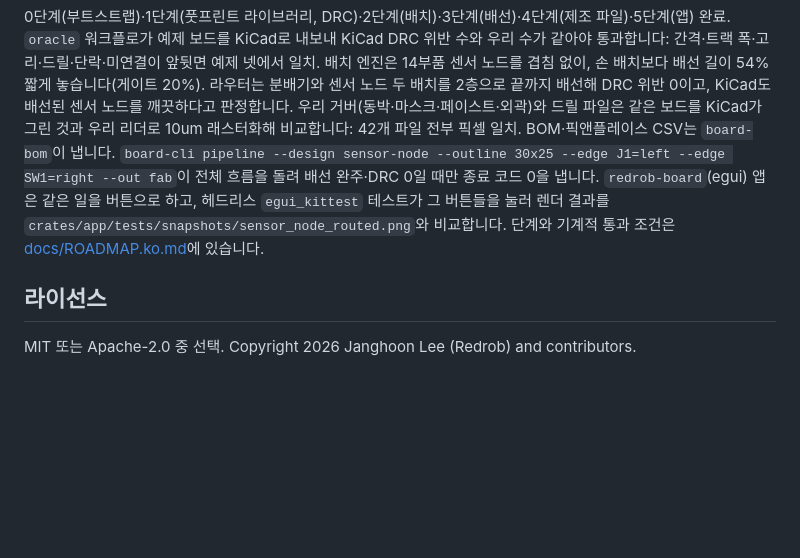
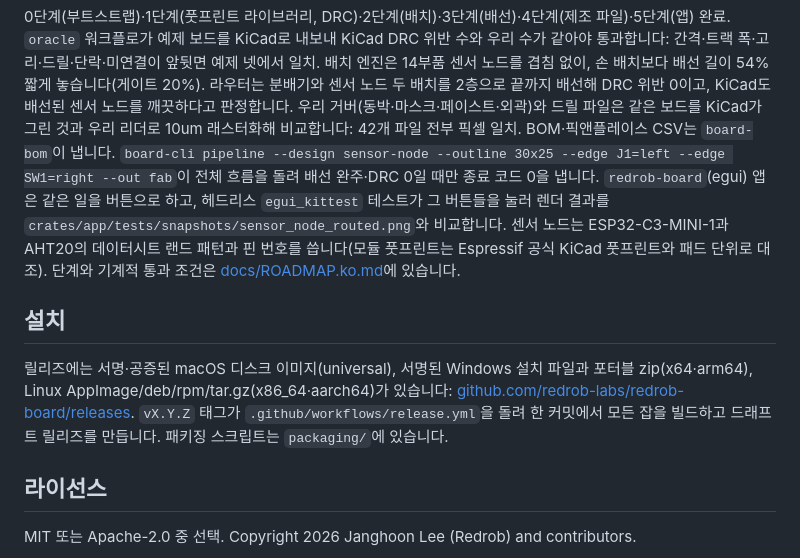
Before and after one commit to redrob-labs/redrob-board, a Markdown page: README.ko.md, the part around the change. GitHub-like rendering; blank space fills up the shorter version.

Commit message:
README: datasheet footprints, install section for the signed releases

```diff
--- a/README.ko.md
+++ b/README.ko.md
@@ -44,7 +44,16 @@ cargo run -p redrob-board         # 데스크톱 앱
 CSV는 `board-bom`이 냅니다. `board-cli pipeline --design sensor-node --outline 30x25 --edge J1=left --edge SW1=right --out fab`이
 전체 흐름을 돌려 배선 완주·DRC 0일 때만 종료 코드 0을 냅니다. `redrob-board`(egui) 앱은 같은 일을 버튼으로 하고,
 헤드리스 `egui_kittest` 테스트가 그 버튼들을 눌러 렌더 결과를 `crates/app/tests/snapshots/sensor_node_routed.png`와 비교합니다.
-단계와 기계적 통과 조건은 [docs/ROADMAP.ko.md](docs/ROADMAP.ko.md)에 있습니다.
+센서 노드는 ESP32-C3-MINI-1과 AHT20의 데이터시트 랜드 패턴과 핀 번호를 씁니다(모듈 풋프린트는 Espressif 공식 KiCad
+풋프린트와 패드 단위로 대조). 단계와 기계적 통과 조건은 [docs/ROADMAP.ko.md](docs/ROADMAP.ko.md)에 있습니다.
+
+## 설치
+
+릴리즈에는 서명·공증된 macOS 디스크 이미지(universal), 서명된 Windows 설치 파일과 포터블 zip(x64·arm64),
+Linux AppImage/deb/rpm/tar.gz(x86_64·aarch64)가 있습니다:
+[github.com/redrob-labs/redrob-board/releases](https://github.com/redrob-labs/redrob-board/releases).
+`vX.Y.Z` 태그가 `.github/workflows/release.yml`을 돌려 한 커밋에서 모든 잡을 빌드하고 드래프트 릴리즈를 만듭니다.
+패키징 스크립트는 `packaging/`에 있습니다.
 
 ## 라이선스
 
```
Also changed, not shown: README.md (+11 -1 lines).
